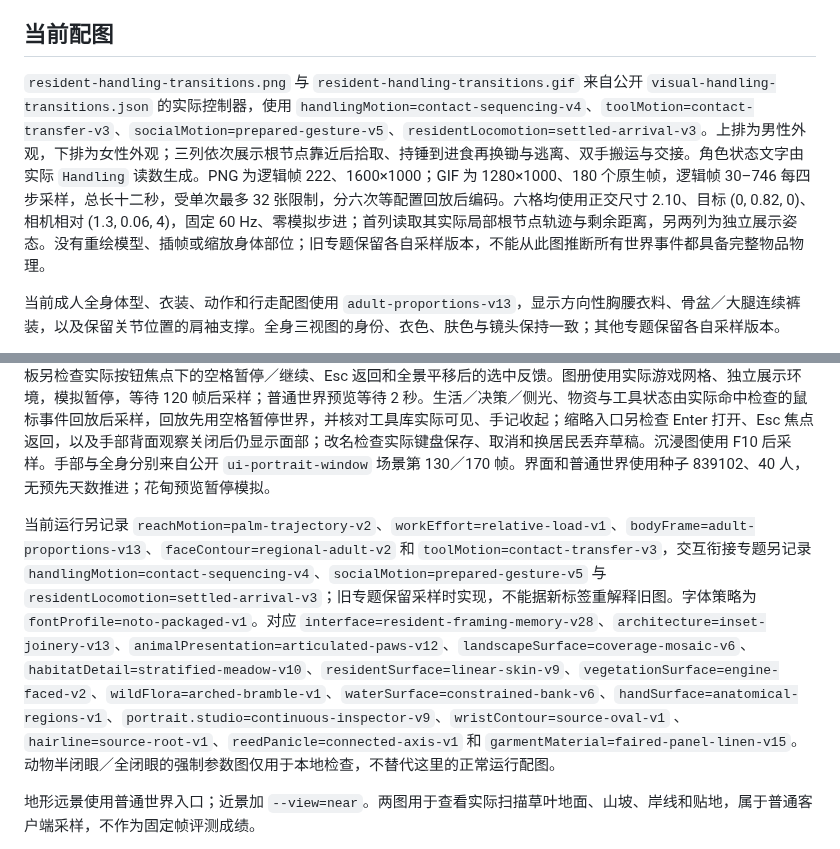
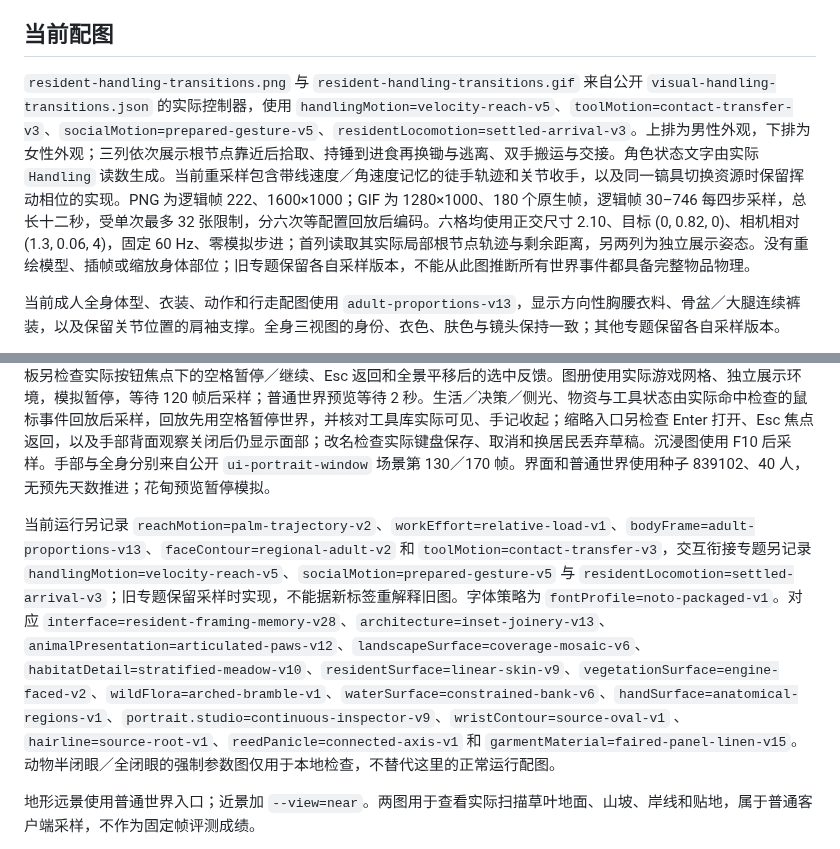
Before and after one commit to Crystalclear9/SandBoxSim, a Markdown page: docs/images/README.md, 2 parts joined by grey strips. GitHub-like rendering.

Commit message:
Preserve reach and return momentum across character actions

```diff
--- a/docs/images/README.md
+++ b/docs/images/README.md
@@ -7,7 +7,7 @@
 ## 当前配图
 
 
-`resident-handling-transitions.png` 与 `resident-handling-transitions.gif` 来自公开 `visual-handling-transitions.json` 的实际控制器，使用 `handlingMotion=contact-sequencing-v4`、`toolMotion=contact-transfer-v3`、`socialMotion=prepared-gesture-v5`、`residentLocomotion=settled-arrival-v3`。上排为男性外观，下排为女性外观；三列依次展示根节点靠近后拾取、持锤到进食再换锄与逃离、双手搬运与交接。角色状态文字由实际 `Handling` 读数生成。PNG 为逻辑帧 222、1600×1000；GIF 为 1280×1000、180 个原生帧，逻辑帧 30–746 每四步采样，总长十二秒，受单次最多 32 张限制，分六次等配置回放后编码。六格均使用正交尺寸 2.10、目标 (0, 0.82, 0)、相机相对 (1.3, 0.06, 4)，固定 60 Hz、零模拟步进；首列读取其实际局部根节点轨迹与剩余距离，另两列为独立展示姿态。没有重绘模型、插帧或缩放身体部位；旧专题保留各自采样版本，不能从此图推断所有世界事件都具备完整物品物理。
+`resident-handling-transitions.png` 与 `resident-handling-transitions.gif` 来自公开 `visual-handling-transitions.json` 的实际控制器，使用 `handlingMotion=velocity-reach-v5`、`toolMotion=contact-transfer-v3`、`socialMotion=prepared-gesture-v5`、`residentLocomotion=settled-arrival-v3`。上排为男性外观，下排为女性外观；三列依次展示根节点靠近后拾取、持锤到进食再换锄与逃离、双手搬运与交接。角色状态文字由实际 `Handling` 读数生成。当前重采样包含带线速度／角速度记忆的徒手轨迹和关节收手，以及同一镐具切换资源时保留挥动相位的实现。PNG 为逻辑帧 222、1600×1000；GIF 为 1280×1000、180 个原生帧，逻辑帧 30–746 每四步采样，总长十二秒，受单次最多 32 张限制，分六次等配置回放后编码。六格均使用正交尺寸 2.10、目标 (0, 0.82, 0)、相机相对 (1.3, 0.06, 4)，固定 60 Hz、零模拟步进；首列读取其实际局部根节点轨迹与剩余距离，另两列为独立展示姿态。没有重绘模型、插帧或缩放身体部位；旧专题保留各自采样版本，不能从此图推断所有世界事件都具备完整物品物理。
 
 当前成人全身体型、衣装、动作和行走配图使用 `adult-proportions-v13`，显示方向性胸腰衣料、骨盆／大腿连续裤装，以及保留关节位置的肩袖支撑。全身三视图的身份、衣色、肤色与镜头保持一致；其他专题保留各自采样版本。
 
@@ -86,7 +86,7 @@
 
 建筑、人物动物、面部、衣装、生态、网格近景、地形远近景、工具库、现场手记、人物手记、镜头面板、展开观察窗及其手部／全身视图更新于 2026-10-27；花甸专题保留 2026-10-26 采样，均为原生 Godot 渲染。普通配图为 1600×1000；紧凑工具库为 1280×800，灌丛独立近景为 1200×900，使用同一图册模型、正交尺寸 0.27、目标点 (0.229, 0.591, -0.022)，等待 120 帧后采样。工具库两图在实际选择四种工具后采样，紧凑图记录菜单展开状态。镜头面板另检查实际按钮焦点下的空格暂停／继续、Esc 返回和全景平移后的选中反馈。图册使用实际游戏网格、独立展示环境，模拟暂停，等待 120 帧后采样；普通世界预览等待 2 秒。生活／决策／侧光、物资与工具状态由实际命中检查的鼠标事件回放后采样，回放先用空格暂停世界，并核对工具库实际可见、手记收起；缩略入口另检查 Enter 打开、Esc 焦点返回，以及手部背面观察关闭后仍显示面部；改名检查实际键盘保存、取消和换居民丢弃草稿。沉浸图使用 F10 后采样。手部与全身分别来自公开 `ui-portrait-window` 场景第 130／170 帧。界面和普通世界使用种子 839102、40 人，无预先天数推进；花甸预览暂停模拟。
 
-当前运行另记录 `reachMotion=palm-trajectory-v2`、`workEffort=relative-load-v1`、`bodyFrame=adult-proportions-v13`、`faceContour=regional-adult-v2` 和 `toolMotion=contact-transfer-v3`，交互衔接专题另记录 `handlingMotion=contact-sequencing-v4`、`socialMotion=prepared-gesture-v5` 与 `residentLocomotion=settled-arrival-v3`；旧专题保留采样时实现，不能据新标签重解释旧图。字体策略为 `fontProfile=noto-packaged-v1`。对应 `interface=resident-framing-memory-v28`、`architecture=inset-joinery-v13`、`animalPresentation=articulated-paws-v12`、`landscapeSurface=coverage-mosaic-v6`、`habitatDetail=stratified-meadow-v10`、`residentSurface=linear-skin-v9`、`vegetationSurface=engine-faced-v2`、`wildFlora=arched-bramble-v1`、`waterSurface=constrained-bank-v6`、`handSurface=anatomical-regions-v1`、`portrait.studio=continuous-inspector-v9`、`wristContour=source-oval-v1` 、`hairline=source-root-v1`、`reedPanicle=connected-axis-v1` 和 `garmentMaterial=faired-panel-linen-v15`。动物半闭眼／全闭眼的强制参数图仅用于本地检查，不替代这里的正常运行配图。
+当前运行另记录 `reachMotion=palm-trajectory-v2`、`workEffort=relative-load-v1`、`bodyFrame=adult-proportions-v13`、`faceContour=regional-adult-v2` 和 `toolMotion=contact-transfer-v3`，交互衔接专题另记录 `handlingMotion=velocity-reach-v5`、`socialMotion=prepared-gesture-v5` 与 `residentLocomotion=settled-arrival-v3`；旧专题保留采样时实现，不能据新标签重解释旧图。字体策略为 `fontProfile=noto-packaged-v1`。对应 `interface=resident-framing-memory-v28`、`architecture=inset-joinery-v13`、`animalPresentation=articulated-paws-v12`、`landscapeSurface=coverage-mosaic-v6`、`habitatDetail=stratified-meadow-v10`、`residentSurface=linear-skin-v9`、`vegetationSurface=engine-faced-v2`、`wildFlora=arched-bramble-v1`、`waterSurface=constrained-bank-v6`、`handSurface=anatomical-regions-v1`、`portrait.studio=continuous-inspector-v9`、`wristContour=source-oval-v1` 、`hairline=source-root-v1`、`reedPanicle=connected-axis-v1` 和 `garmentMaterial=faired-panel-linen-v15`。动物半闭眼／全闭眼的强制参数图仅用于本地检查，不替代这里的正常运行配图。
 
 地形远景使用普通世界入口；近景加 `--view=near`。两图用于查看实际扫描草叶地面、山坡、岸线和贴地，属于普通客户端采样，不作为固定帧评测成绩。
 
```
Also changed, not shown: docs/development/benchmark.md (+1 -1 lines), docs/development/models.md (+7 -1 lines), docs/images/resident-handling-transitions.png, 5 other files.
